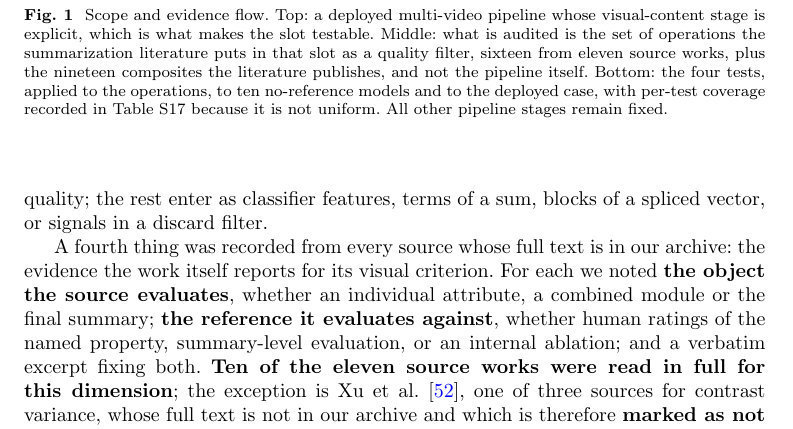
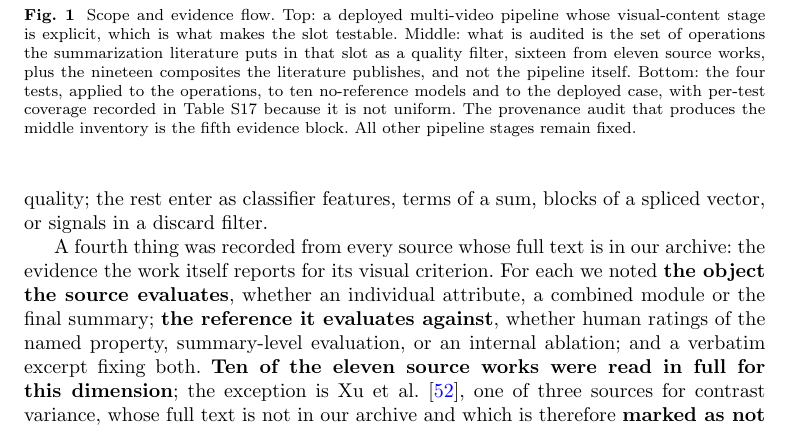
Before and after one commit to Prism411/evaluality-mtap-submission, a LaTeX paper (paper/main.tex, which reads paper/sec_method.tex): part of page 7 of 30, cut so that both start at the same text. Compiled offline with pdfLaTeX.

Commit message:
Figura 1: a legenda diz que a auditoria de proveniencia e o quinto bloco
A figura mostra QUATRO testes e o corpo fala de CINCO blocos; a diferenca e a
auditoria de proveniencia, que nao e um teste e produz o inventario do meio da
propria figura. A legenda passa a dize-lo, para o leitor nao contar dois
protocolos diferentes.

Claude-Session: https://claude.ai/code/session_01WUPis1dmCpryp2hkMgDckj

```diff
--- a/paper/sec_method.tex
+++ b/paper/sec_method.tex
@@ -115,7 +115,8 @@ explicit, which is what makes the slot testable. Middle: what is
 audited is the set of operations the summarization literature puts in that slot as a quality filter, sixteen
 from eleven source works, plus the nineteen composites the literature publishes, and not
 the pipeline itself. Bottom: the four tests, applied to the operations, to ten no-reference models and to the
-deployed case, with per-test coverage recorded in Table~S17 because it is not uniform. All
+deployed case, with per-test coverage recorded in Table~S17 because it is not uniform. The
+provenance audit that produces the middle inventory is the fifth evidence block. All
 other pipeline stages remain fixed.}
 \label{fig:overview}
 \end{figure}
```
Also changed, not shown: paper/main.pdf.
